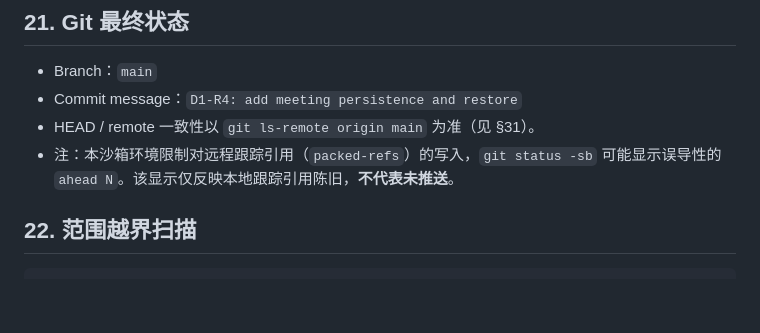
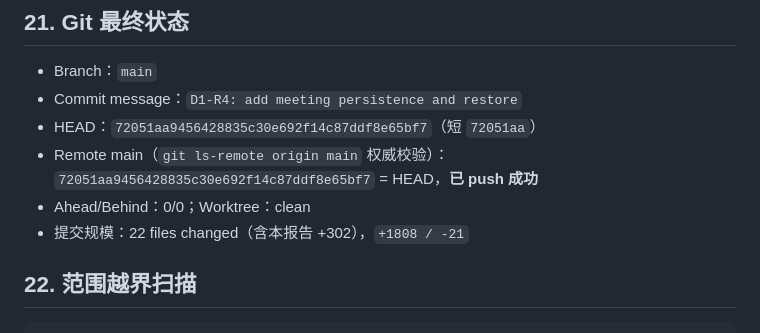
Before and after one commit to Heaifan/AI-Council, a Markdown page: reports/d1-r4-report.md, the part around the change. GitHub-like rendering; blank space fills up the shorter version.

Commit message:
docs: pin D1-R4 commit hash and push verification in report

```diff
--- a/reports/d1-r4-report.md
+++ b/reports/d1-r4-report.md
@@ -237,8 +237,10 @@ node app/tests/run-node.js
 
 - Branch：`main`
 - Commit message：`D1-R4: add meeting persistence and restore`
-- HEAD / remote 一致性以 `git ls-remote origin main` 为准（见 §31）。
-- 注：本沙箱环境限制对远程跟踪引用（`packed-refs`）的写入，`git status -sb` 可能显示误导性的 `ahead N`。该显示仅反映本地跟踪引用陈旧，**不代表未推送**。
+- HEAD：`72051aa9456428835c30e692f14c87ddf8e65bf7`（短 `72051aa`）
+- Remote main（`git ls-remote origin main` 权威校验）：`72051aa9456428835c30e692f14c87ddf8e65bf7` = HEAD，**已 push 成功**
+- Ahead/Behind：0/0；Worktree：clean
+- 提交规模：22 files changed（含本报告 +302），`+1808 / -21`
 
 ## 22. 范围越界扫描
 
```
